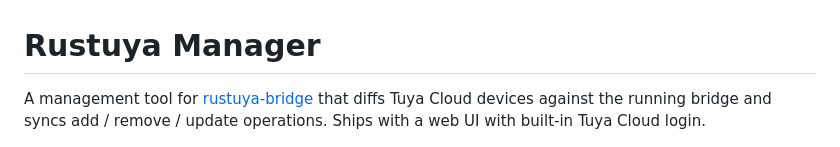
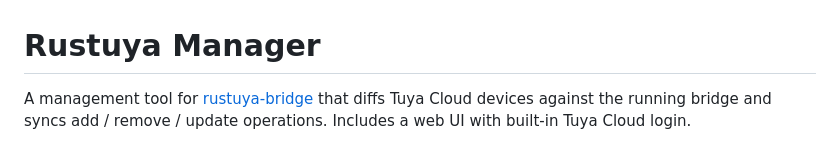
Before and after one commit to 3735943886/rustuya-manager, a Markdown page: README.md, the part around the change. GitHub-like rendering.

Commit message:
docs: 'Ships with a web UI with' → 'Includes a web UI with'
The double "with" in the lede read awkwardly. Swap the leading verb
for "Includes" so the only "with" is the one binding "Tuya Cloud
login" to the web UI.

Co-Authored-By: Claude Opus 4.7 (1M context) <noreply@anthropic.com>

```diff
--- a/README.md
+++ b/README.md
@@ -1,6 +1,6 @@
 # Rustuya Manager
 
-A management tool for [rustuya-bridge](https://github.com/3735943886/rustuya-bridge) that diffs Tuya Cloud devices against the running bridge and syncs add / remove / update operations. Ships with a web UI with built-in Tuya Cloud login.
+A management tool for [rustuya-bridge](https://github.com/3735943886/rustuya-bridge) that diffs Tuya Cloud devices against the running bridge and syncs add / remove / update operations. Includes a web UI with built-in Tuya Cloud login.
 
 ![rustuya-manager web UI](docs/screenshots/main-annotated.png)
 <sub>Desktop view — sync categories highlighted with their actions. Each row also carries a live-status dot and per-device ✎ edit / 🗑 remove / ↻ query-status icons.</sub>
```
